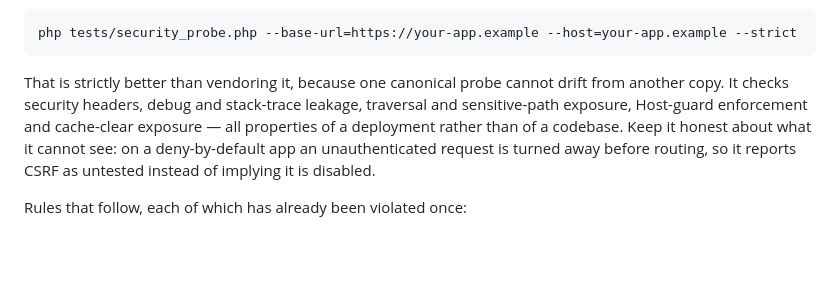
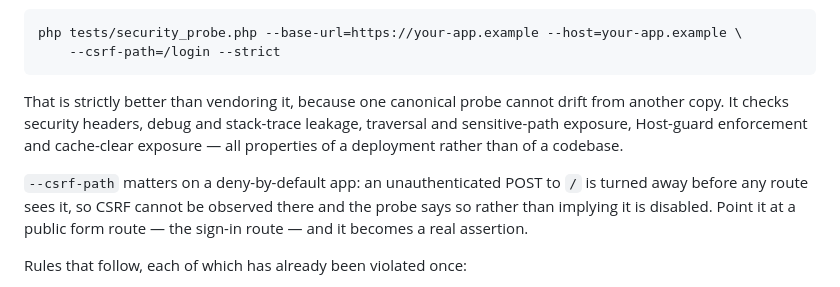
Before and after one commit to simpraio/framework, a Markdown page: AGENTS.md, the part around the change. Rendered like a GitHub page; blank space fills up the shorter version.

Commit message:
Handbook: sync the --csrf-path guidance for the security probe

````diff
--- a/AGENTS.md
+++ b/AGENTS.md
@@ -304,14 +304,17 @@ black-box by design and takes `--base-url` / `--host` / `--strict`, so **a proje
 it — point the framework's at the project's deployment**:
 
 ```sh
-php tests/security_probe.php --base-url=https://your-app.example --host=your-app.example --strict
+php tests/security_probe.php --base-url=https://your-app.example --host=your-app.example \
+    --csrf-path=/login --strict
 ```
 
 That is strictly better than vendoring it, because one canonical probe cannot drift from another copy. It
 checks security headers, debug and stack-trace leakage, traversal and sensitive-path exposure, Host-guard
-enforcement and cache-clear exposure — all properties of a deployment rather than of a codebase. Keep it
-honest about what it cannot see: on a deny-by-default app an unauthenticated request is turned away before
-routing, so it reports CSRF as untested instead of implying it is disabled.
+enforcement and cache-clear exposure — all properties of a deployment rather than of a codebase.
+
+`--csrf-path` matters on a deny-by-default app: an unauthenticated POST to `/` is turned away before any
+route sees it, so CSRF cannot be observed there and the probe says so rather than implying it is disabled.
+Point it at a public form route — the sign-in route — and it becomes a real assertion.
 
 Rules that follow, each of which has already been violated once:
 
````
